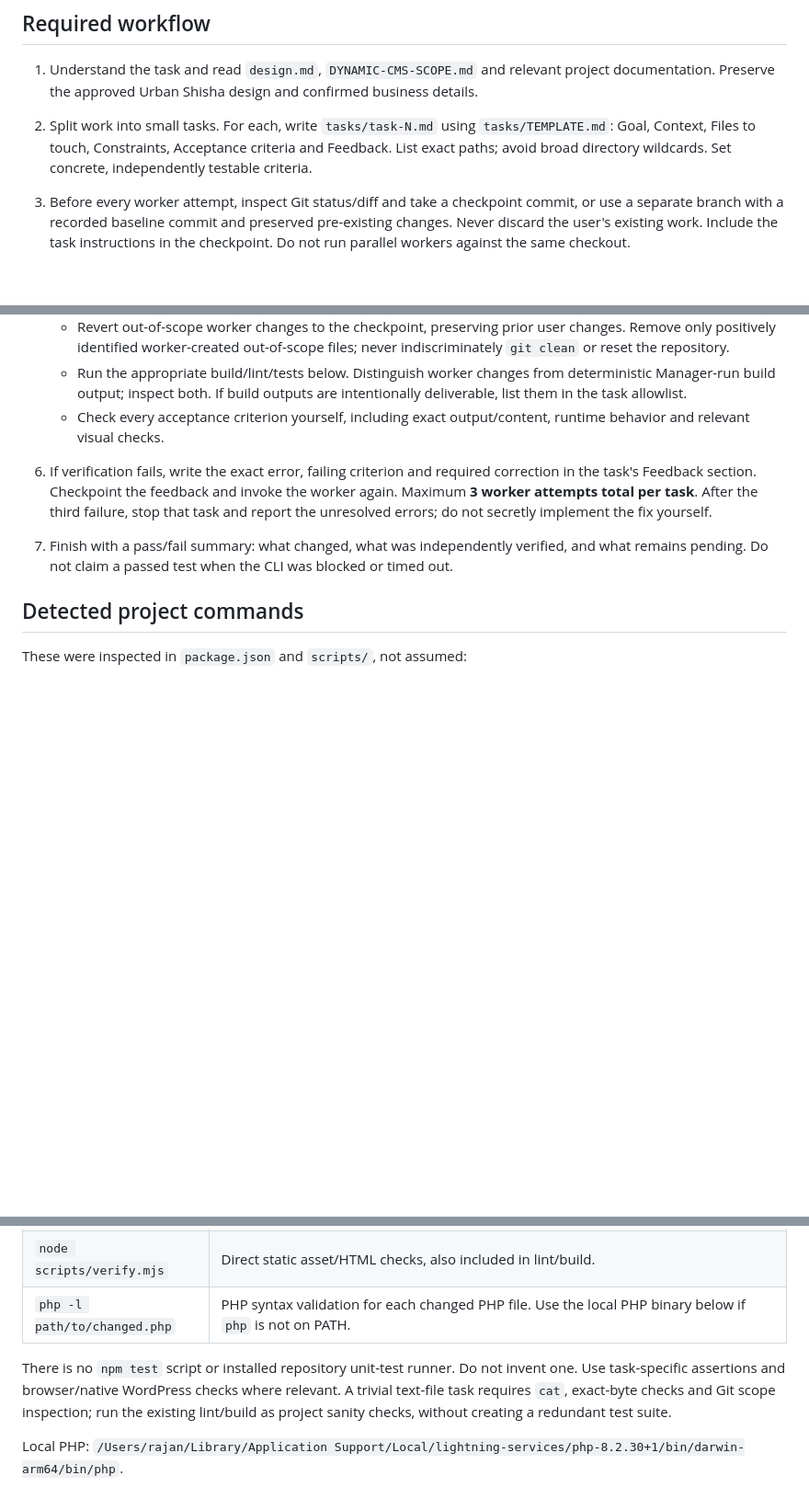
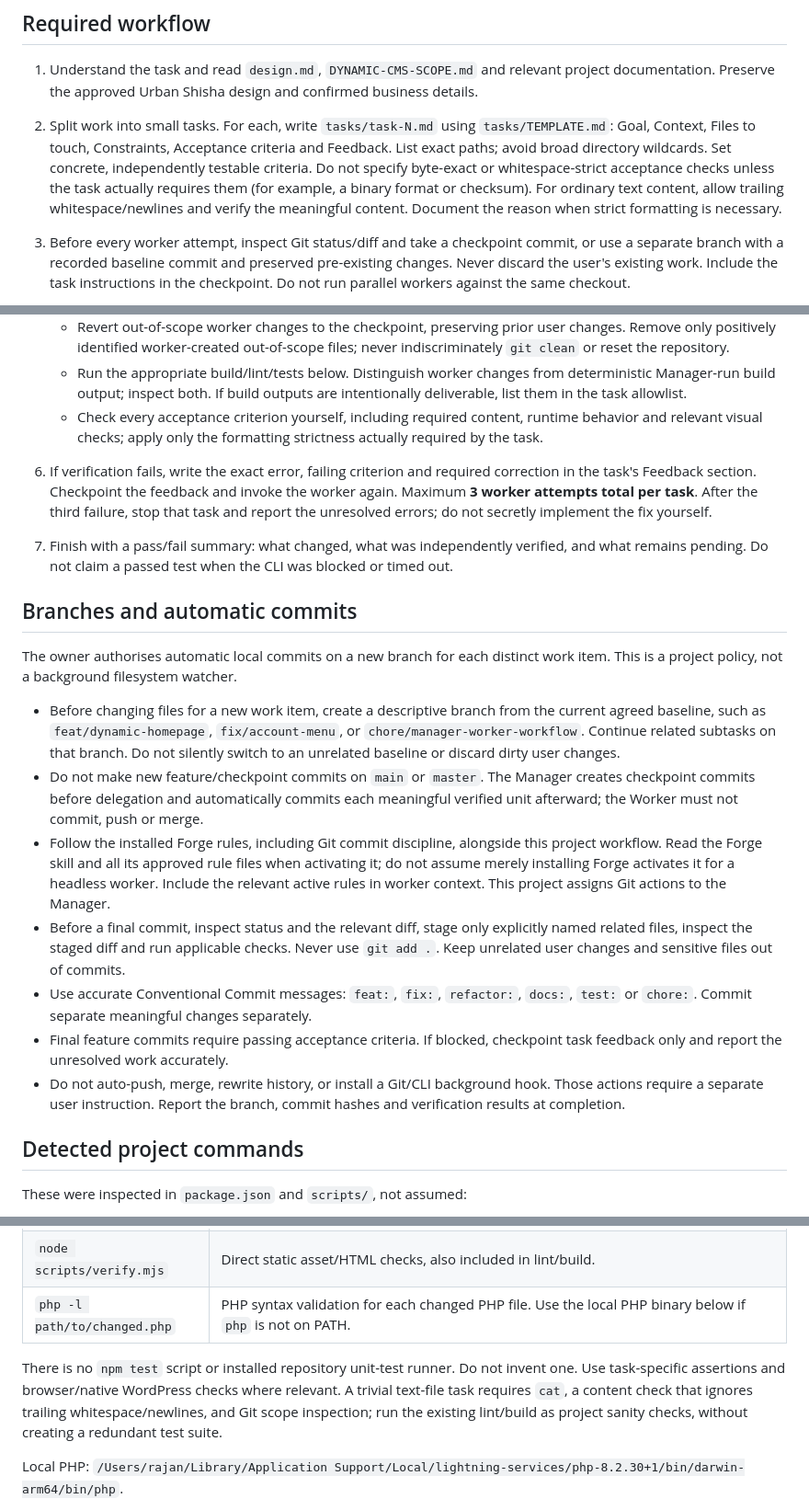
Before and after one commit to rajan-puri/urban-shisha-theme, a Markdown page: AGENTS.md, 3 parts joined by grey strips. Shown at 92% size. Rendered like a GitHub page; blank space fills up the shorter version.

Commit message:
docs: require verified automatic commits on task branches

```diff
--- a/AGENTS.md
+++ b/AGENTS.md
@@ -10,6 +10,7 @@
 
 1. Understand the task and read `design.md`, `DYNAMIC-CMS-SCOPE.md` and relevant project documentation. Preserve the approved Urban Shisha design and confirmed business details.
 2. Split work into small tasks. For each, write `tasks/task-N.md` using `tasks/TEMPLATE.md`: Goal, Context, Files to touch, Constraints, Acceptance criteria and Feedback. List exact paths; avoid broad directory wildcards. Set concrete, independently testable criteria.
+   Do not specify byte-exact or whitespace-strict acceptance checks unless the task actually requires them (for example, a binary format or checksum). For ordinary text content, allow trailing whitespace/newlines and verify the meaningful content. Document the reason when strict formatting is necessary.
 3. Before every worker attempt, inspect Git status/diff and take a checkpoint commit, or use a separate branch with a recorded baseline commit and preserved pre-existing changes. Never discard the user's existing work. Include the task instructions in the checkpoint. Do not run parallel workers against the same checkout.
 4. From the project root, delegate with:
 
@@ -25,9 +26,21 @@
    - Confirm every worker-modified path is on the task's allowlist. Inspect new files too; untracked files do not appear in ordinary `git diff` until intent-to-add/staged or compared explicitly.
    - Revert out-of-scope worker changes to the checkpoint, preserving prior user changes. Remove only positively identified worker-created out-of-scope files; never indiscriminately `git clean` or reset the repository.
    - Run the appropriate build/lint/tests below. Distinguish worker changes from deterministic Manager-run build output; inspect both. If build outputs are intentionally deliverable, list them in the task allowlist.
-   - Check every acceptance criterion yourself, including exact output/content, runtime behavior and relevant visual checks.
+   - Check every acceptance criterion yourself, including required content, runtime behavior and relevant visual checks; apply only the formatting strictness actually required by the task.
 6. If verification fails, write the exact error, failing criterion and required correction in the task's Feedback section. Checkpoint the feedback and invoke the worker again. Maximum **3 worker attempts total per task**. After the third failure, stop that task and report the unresolved errors; do not secretly implement the fix yourself.
 7. Finish with a pass/fail summary: what changed, what was independently verified, and what remains pending. Do not claim a passed test when the CLI was blocked or timed out.
+
+## Branches and automatic commits
+
+The owner authorises automatic local commits on a new branch for each distinct work item. This is a project policy, not a background filesystem watcher.
+
+- Before changing files for a new work item, create a descriptive branch from the current agreed baseline, such as `feat/dynamic-homepage`, `fix/account-menu`, or `chore/manager-worker-workflow`. Continue related subtasks on that branch. Do not silently switch to an unrelated baseline or discard dirty user changes.
+- Do not make new feature/checkpoint commits on `main` or `master`. The Manager creates checkpoint commits before delegation and automatically commits each meaningful verified unit afterward; the Worker must not commit, push or merge.
+- Follow the installed Forge rules, including Git commit discipline, alongside this project workflow. Read the Forge skill and all its approved rule files when activating it; do not assume merely installing Forge activates it for a headless worker. Include the relevant active rules in worker context. This project assigns Git actions to the Manager.
+- Before a final commit, inspect status and the relevant diff, stage only explicitly named related files, inspect the staged diff and run applicable checks. Never use `git add .`. Keep unrelated user changes and sensitive files out of commits.
+- Use accurate Conventional Commit messages: `feat:`, `fix:`, `refactor:`, `docs:`, `test:` or `chore:`. Commit separate meaningful changes separately.
+- Final feature commits require passing acceptance criteria. If blocked, checkpoint task feedback only and report the unresolved work accurately.
+- Do not auto-push, merge, rewrite history, or install a Git/CLI background hook. Those actions require a separate user instruction. Report the branch, commit hashes and verification results at completion.
 
 ## Detected project commands
 
@@ -41,7 +54,7 @@ These were inspected in `package.json` and `scripts/`, not assumed:
 | `node scripts/verify.mjs` | Direct static asset/HTML checks, also included in lint/build. |
 | `php -l path/to/changed.php` | PHP syntax validation for each changed PHP file. Use the local PHP binary below if `php` is not on PATH. |
 
-There is no `npm test` script or installed repository unit-test runner. Do not invent one. Use task-specific assertions and browser/native WordPress checks where relevant. A trivial text-file task requires `cat`, exact-byte checks and Git scope inspection; run the existing lint/build as project sanity checks, without creating a redundant test suite.
+There is no `npm test` script or installed repository unit-test runner. Do not invent one. Use task-specific assertions and browser/native WordPress checks where relevant. A trivial text-file task requires `cat`, a content check that ignores trailing whitespace/newlines, and Git scope inspection; run the existing lint/build as project sanity checks, without creating a redundant test suite.
 
 Local PHP: `/Users/rajan/Library/Application Support/Local/lightning-services/php-8.2.30+1/bin/darwin-arm64/bin/php`.
 
```
